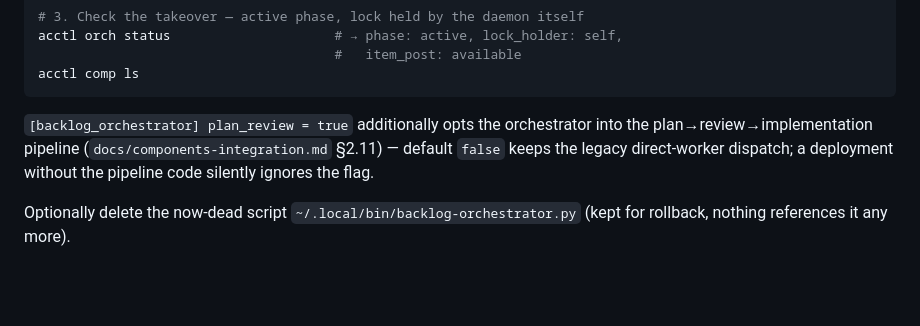
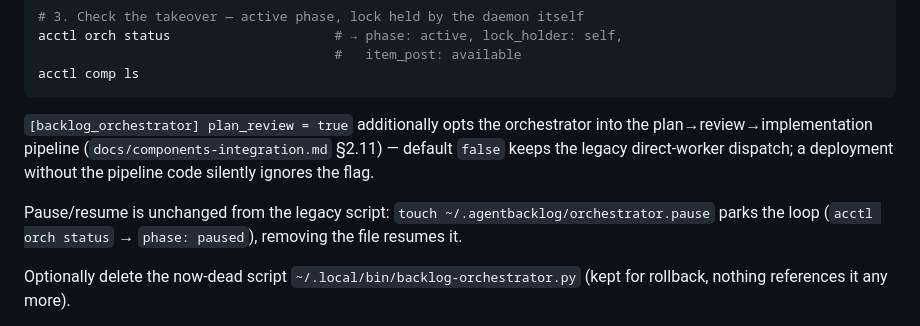
Before and after one commit to Wameuh/AgentControl, a Markdown page: packaging/INSTALL.md, the part around the change. GitHub-like rendering; blank space fills up the shorter version.

Commit message:
docs: notes post-revue — pause orchestrateur + caveat plan_review stagé
Generated with [Devin](https://devin.ai)

Co-Authored-By: Devin <158243242+devin-ai-integration[bot]@users.noreply.github.com>

```diff
--- a/packaging/INSTALL.md
+++ b/packaging/INSTALL.md
@@ -143,6 +143,10 @@ orchestrator into the plan→review→implementation pipeline
 legacy direct-worker dispatch; a deployment without the pipeline code
 silently ignores the flag.
 
+Pause/resume is unchanged from the legacy script: `touch
+~/.agentbacklog/orchestrator.pause` parks the loop (`acctl orch status`
+→ `phase: paused`), removing the file resumes it.
+
 Optionally delete the now-dead script
 `~/.local/bin/backlog-orchestrator.py` (kept for rollback, nothing
 references it any more).
```
Also changed, not shown: docs/components-integration.md (+3 -1 lines), 1 other file.
